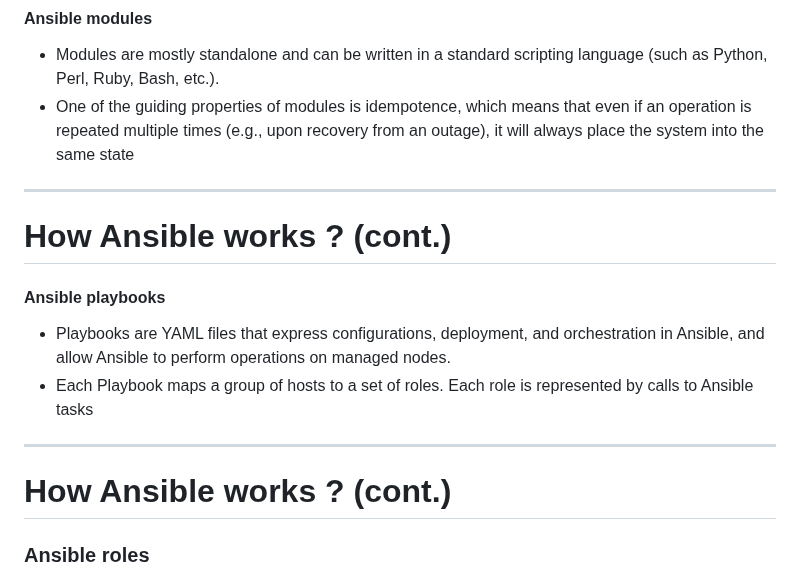
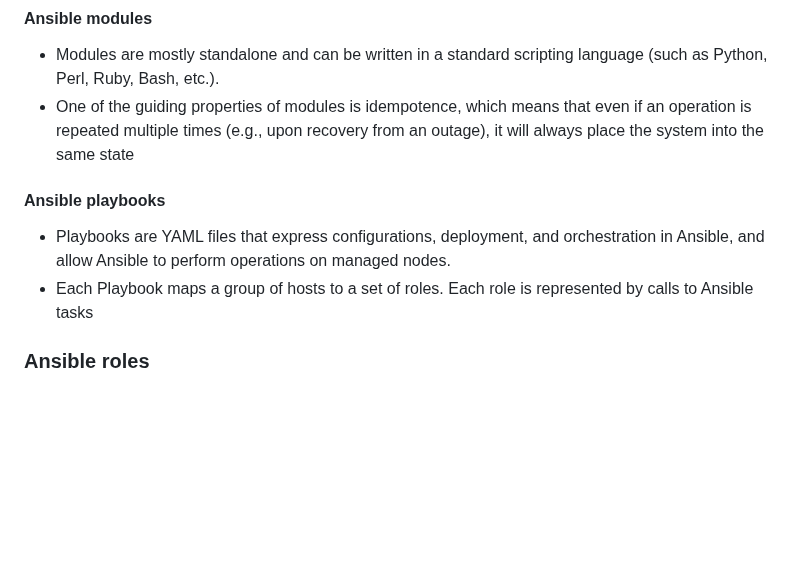
Before and after one commit to lavishay-technion/ansible_shallow, a Markdown page: 00_intro/README.md, the part around the change. Drawn GitHub-style; blank space fills up the shorter version.

Commit message:
fixing list layout

```diff
--- a/00_intro/README.md
+++ b/00_intro/README.md
@@ -195,19 +195,11 @@ Ansible uses combination of inventories, executable, modules, yaml playbooks and
 - Modules are mostly standalone and can be written in a standard scripting language (such as Python, Perl, Ruby, Bash, etc.).
 - One of the guiding properties of modules is idempotence, which means that even if an operation is repeated multiple times (e.g., upon recovery from an outage), it will always place the system into the same state
 
----
-
-# How Ansible works ? (cont.)
-
 #### Ansible playbooks
 
 - Playbooks are YAML files that express configurations, deployment, and orchestration in Ansible, and allow Ansible to perform operations on managed nodes.
 - Each Playbook maps a group of hosts to a set of roles. Each role is represented by calls to Ansible tasks
 
----
-
-# How Ansible works ? (cont.)
-
 ### Ansible roles
 
 - Each Playbook maps a group of hosts to a set of roles. Each role is represented by calls to Ansible tasks.
```
